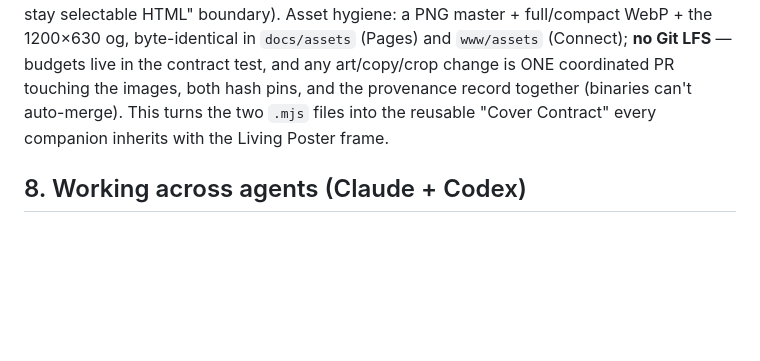
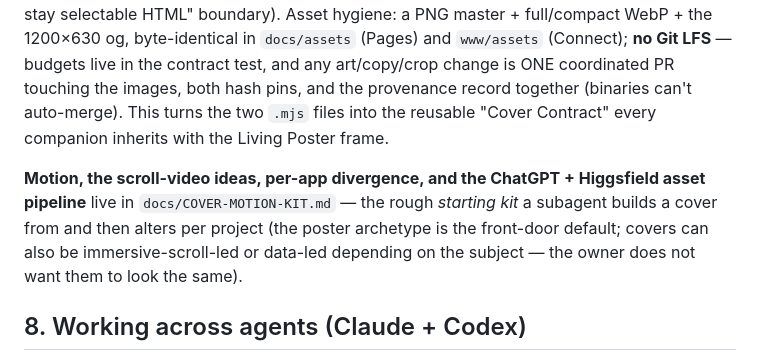
Before and after one commit to tgilbert14/NEON-Small-Mammal-Tracker-App, a Markdown page: docs/neonize-playbook.md, the part around the change. Rendered like a GitHub page; blank space fills up the shorter version.

```diff
--- a/docs/neonize-playbook.md
+++ b/docs/neonize-playbook.md
@@ -424,6 +424,11 @@ any art/copy/crop change is ONE coordinated PR touching the images, both hash pi
 record together (binaries can't auto-merge). This turns the two `.mjs` files into the reusable "Cover
 Contract" every companion inherits with the Living Poster frame.
 
+**Motion, the scroll-video ideas, per-app divergence, and the ChatGPT + Higgsfield asset pipeline** live in
+`docs/COVER-MOTION-KIT.md` — the rough *starting kit* a subagent builds a cover from and then alters per
+project (the poster archetype is the front-door default; covers can also be immersive-scroll-led or
+data-led depending on the subject — the owner does not want them to look the same).
+
 ## 8. Working across agents (Claude + Codex)
 
 This suite is built by more than one agent — Claude Code and ChatGPT/Codex — often on the same repo,
```
Also changed, not shown: docs/COVER-MOTION-KIT.md (added, +108 -0 lines).
